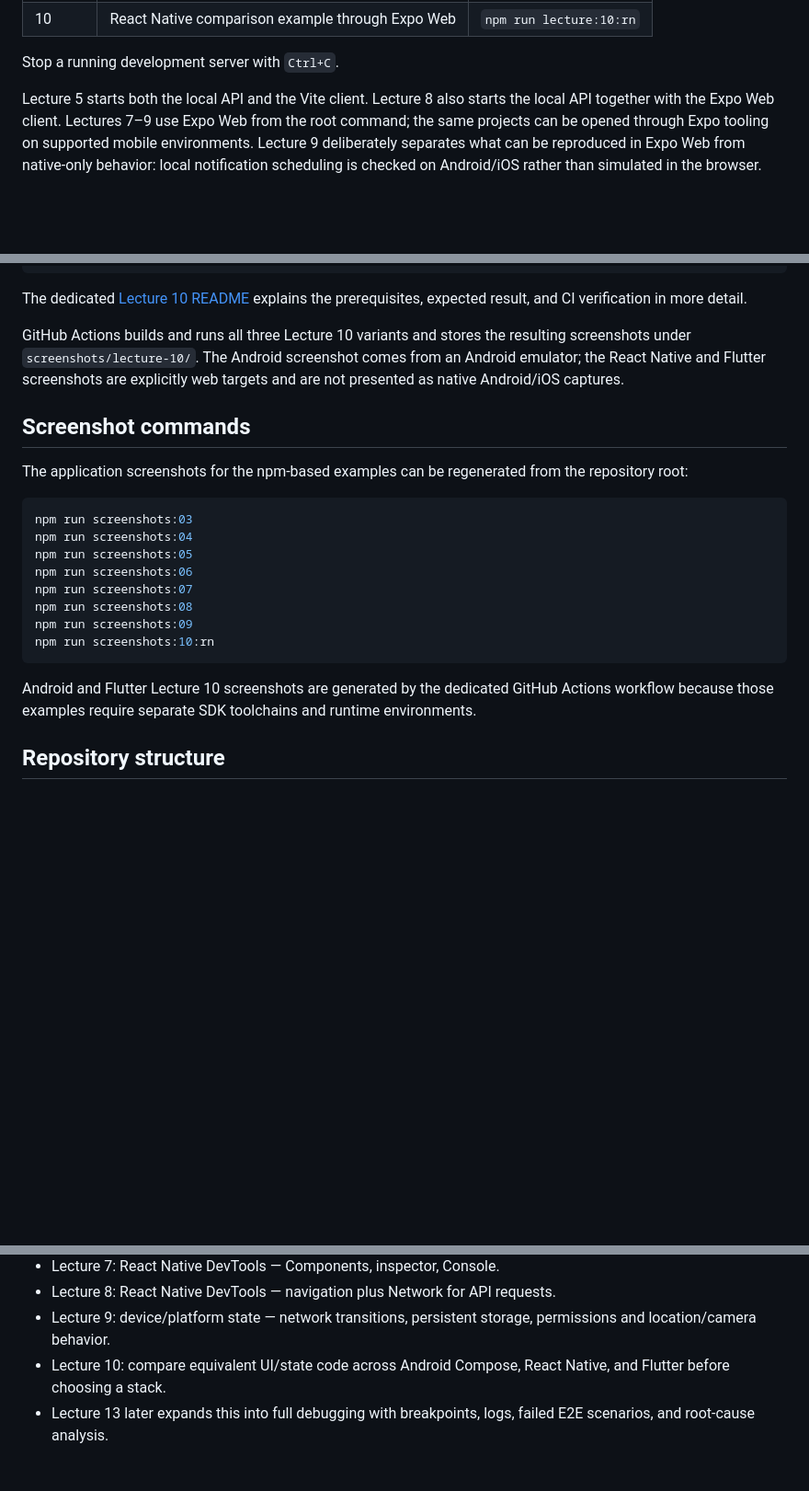
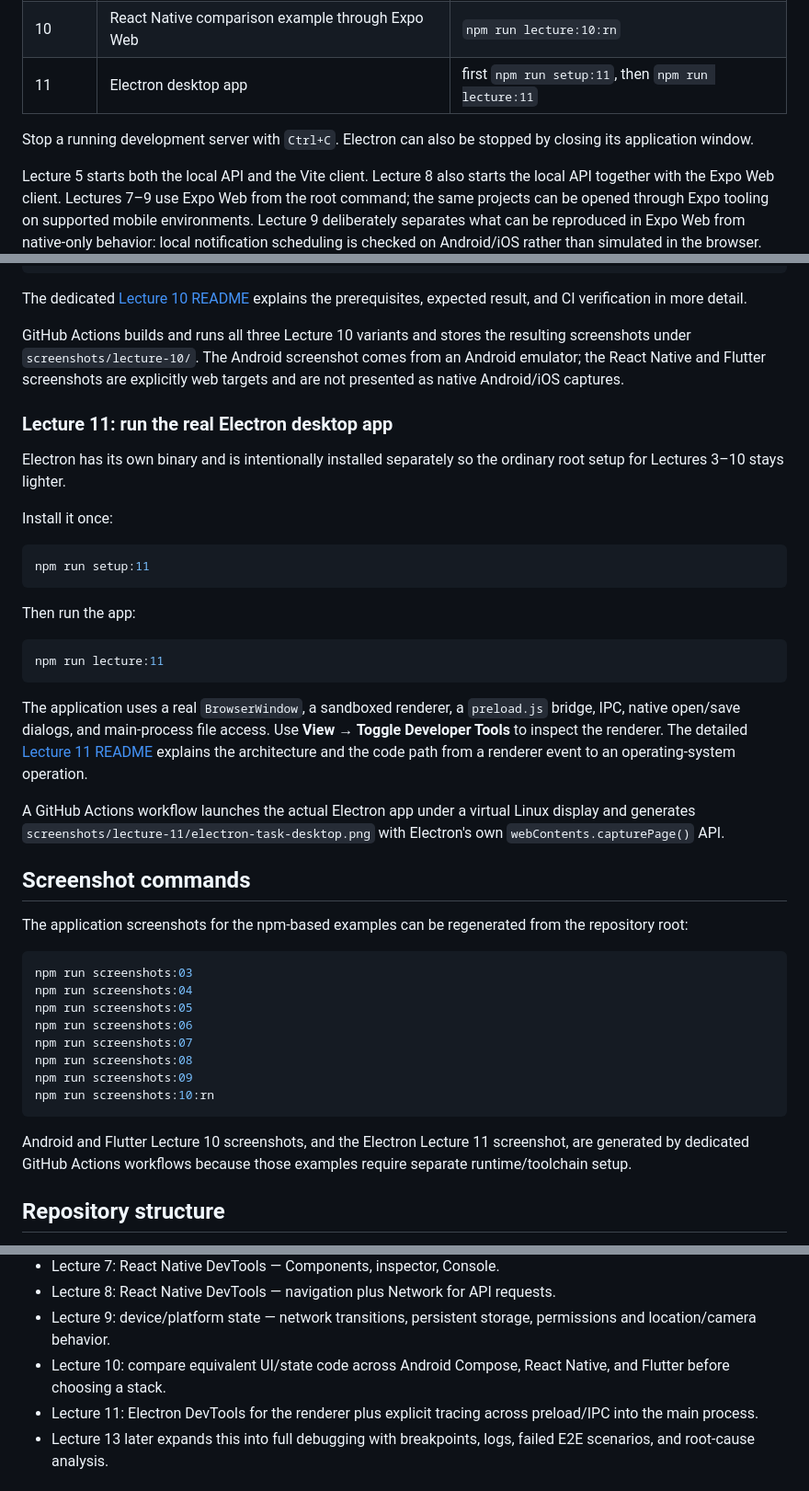
Before and after one commit to Aroxed/ui-programming-course, a Markdown page: README.md, 3 parts joined by grey strips. Shown at 92% size. Drawn GitHub-style; blank space fills up the shorter version.

Commit message:
Document Lecture 11 Electron runtime

````diff
--- a/README.md
+++ b/README.md
@@ -31,8 +31,9 @@ Run these commands from the repository root after `npm install`:
 | 8 | React Native navigation, params and local API | `npm run lecture:08` |
 | 9 | Storage, network, location, camera and notifications | `npm run lecture:09` |
 | 10 | React Native comparison example through Expo Web | `npm run lecture:10:rn` |
+| 11 | Electron desktop app | first `npm run setup:11`, then `npm run lecture:11` |
 
-Stop a running development server with `Ctrl+C`.
+Stop a running development server with `Ctrl+C`. Electron can also be stopped by closing its application window.
 
 Lecture 5 starts both the local API and the Vite client. Lecture 8 also starts the local API together with the Expo Web client. Lectures 7–9 use Expo Web from the root command; the same projects can be opened through Expo tooling on supported mobile environments. Lecture 9 deliberately separates what can be reproduced in Expo Web from native-only behavior: local notification scheduling is checked on Android/iOS rather than simulated in the browser.
 
@@ -73,6 +74,26 @@ The dedicated [Lecture 10 README](examples/lecture-10-comparison/README.md) expl
 
 GitHub Actions builds and runs all three Lecture 10 variants and stores the resulting screenshots under `screenshots/lecture-10/`. The Android screenshot comes from an Android emulator; the React Native and Flutter screenshots are explicitly web targets and are not presented as native Android/iOS captures.
 
+### Lecture 11: run the real Electron desktop app
+
+Electron has its own binary and is intentionally installed separately so the ordinary root setup for Lectures 3–10 stays lighter.
+
+Install it once:
+
+```bash
+npm run setup:11
+```
+
+Then run the app:
+
+```bash
+npm run lecture:11
+```
+
+The application uses a real `BrowserWindow`, a sandboxed renderer, a `preload.js` bridge, IPC, native open/save dialogs, and main-process file access. Use **View → Toggle Developer Tools** to inspect the renderer. The detailed [Lecture 11 README](examples/lecture-11-electron/README.md) explains the architecture and the code path from a renderer event to an operating-system operation.
+
+A GitHub Actions workflow launches the actual Electron app under a virtual Linux display and generates `screenshots/lecture-11/electron-task-desktop.png` with Electron's own `webContents.capturePage()` API.
+
 ## Screenshot commands
 
 The application screenshots for the npm-based examples can be regenerated from the repository root:
@@ -88,7 +109,7 @@ npm run screenshots:09
 npm run screenshots:10:rn
 ```
 
-Android and Flutter Lecture 10 screenshots are generated by the dedicated GitHub Actions workflow because those examples require separate SDK toolchains and runtime environments.
+Android and Flutter Lecture 10 screenshots, and the Electron Lecture 11 screenshot, are generated by dedicated GitHub Actions workflows because those examples require separate runtime/toolchain setup.
 
 ## Repository structure
 
@@ -118,6 +139,7 @@ The examples intentionally look simple. Their purpose is to make the programming
 - Lecture 8: React Native DevTools — navigation plus Network for API requests.
 - Lecture 9: device/platform state — network transitions, persistent storage, permissions and location/camera behavior.
 - Lecture 10: compare equivalent UI/state code across Android Compose, React Native, and Flutter before choosing a stack.
+- Lecture 11: Electron DevTools for the renderer plus explicit tracing across preload/IPC into the main process.
 - Lecture 13 later expands this into full debugging with breakpoints, logs, failed E2E scenarios, and root-cause analysis.
 
 ## Screenshot principle
````
